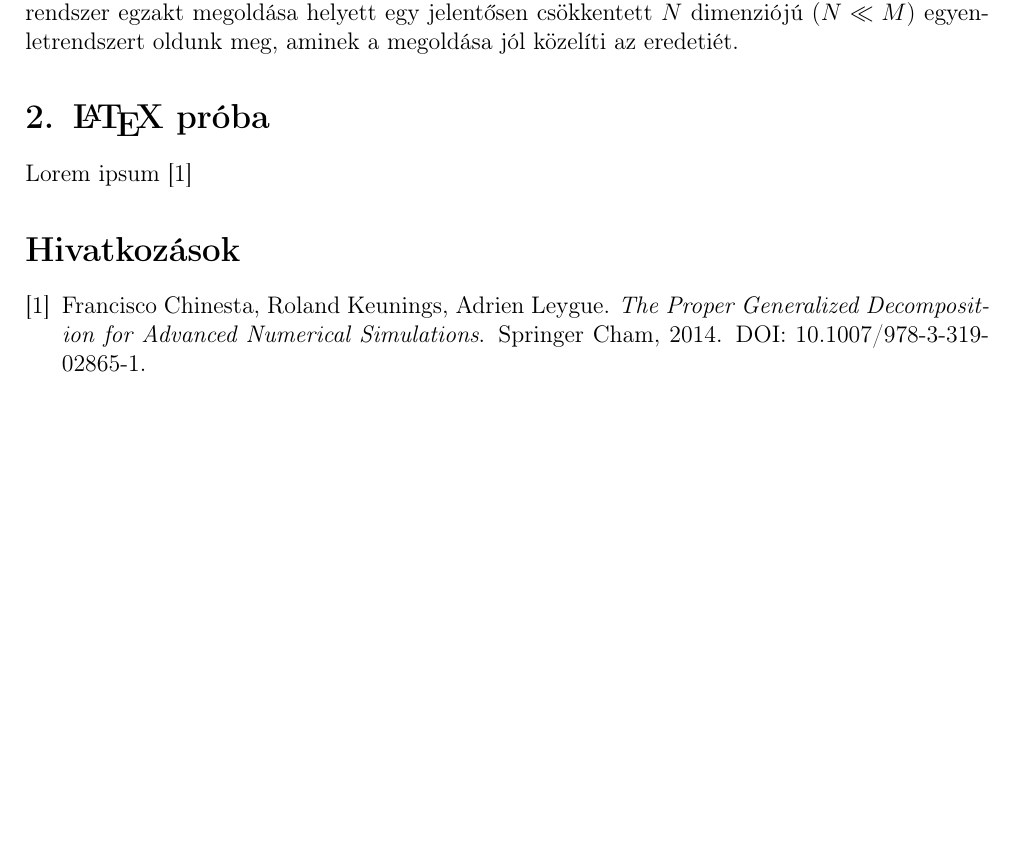
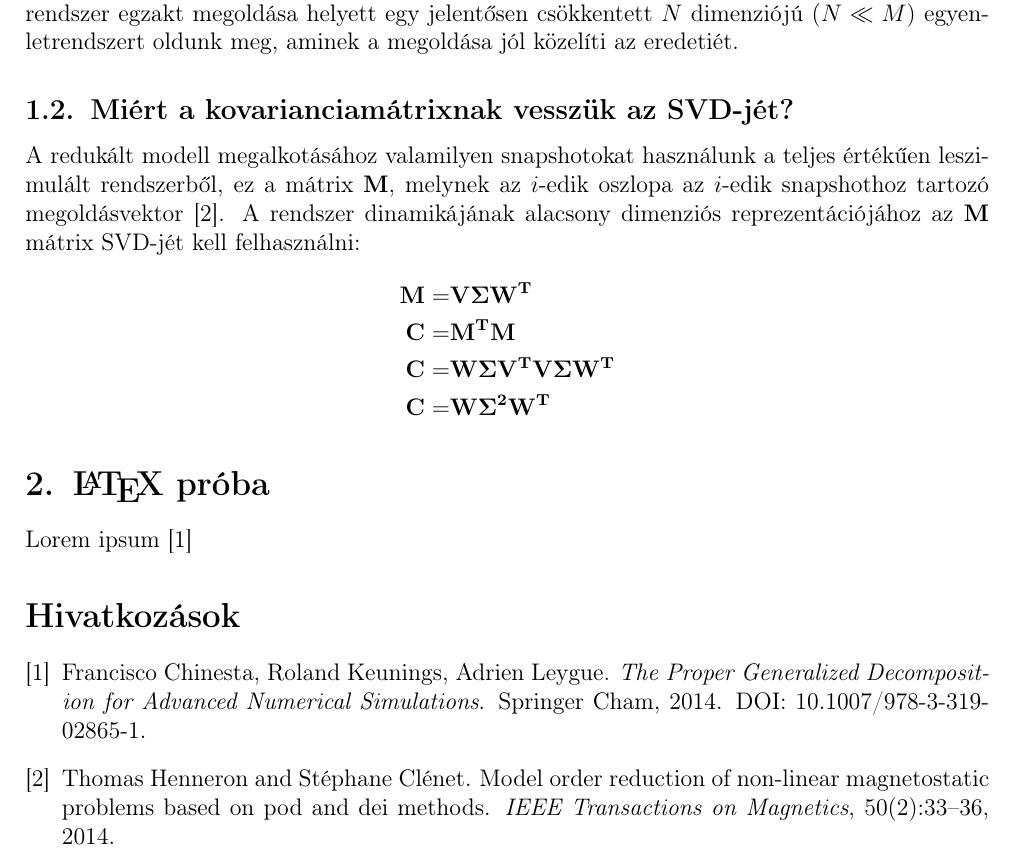
Before and after one commit to Gibigabcsusz/onlab2, a LaTeX document (dolgozat/onlab2.tex): part of page 2 of 2, cut so that both start at the same text, the shorter picture padded with empty space. Compiled offline with pdfLaTeX.

Commit message:
miniatűr haladás a POD megértésében

```diff
--- a/dolgozat/onlab2.tex
+++ b/dolgozat/onlab2.tex
@@ -74,7 +74,15 @@
         Itt fogom leírni, hogy mit sikerült eddig felfognom az elméleti háttérből.
         \subsection{POD madártávlatból}
             Nemlineáris problémák esetén szokott adódni olyan megoldandó, $M$-ismeretlenes egyenletrendszer, ahol $M$ a szimulált tér diszkretizált pontjainak a száma ($M \gg 1$). Az eredeti egyenletrendszer egzakt megoldása helyett egy jelentősen csökkentett $N$ dimenziójú ($N \ll M$) egyenletrendszert oldunk meg, aminek a megoldása jól közelíti az eredetiét.
-    \section{\LaTeX~próba}
+        \subsection{Miért a kovarianciamátrixnak vesszük az SVD-jét?}
+            A redukált modell megalkotásához valamilyen snapshotokat használunk a teljes értékűen leszimulált rendszerből, ez a mátrix $\textbf{M}$, melynek az $i$-edik oszlopa az $i$-edik snapshothoz tartozó megoldásvektor\cite{Henneron14}. A rendszer dinamikájának alacsony dimenziós reprezentációjához az $\textbf{M}$ mátrix SVD-jét kell felhasználni:
+            \begin{align*}
+                \bf{M} =& \bf{V}\bf{\Sigma}\bf{W}^T \\
+                \bf{C} =& \bf{M}^T\bf{M} \\
+                \bf{C} =& \bf{W}\bf{\Sigma}\bf{V}^T\bf{V}\bf{\Sigma}\bf{W}^T \\
+                \bf{C} =& \bf{W}\bf{\Sigma}^2\bf{W}^T
+            \end{align*}
+\section{\LaTeX~próba}
             Lorem ipsum \cite{PGD}
     \bibliography{mybib}
     \bibliographystyle{plain}
```
Also changed, not shown: dolgozat/mybib.bib (+11 -0 lines), dolgozat/onlab2.pdf.
